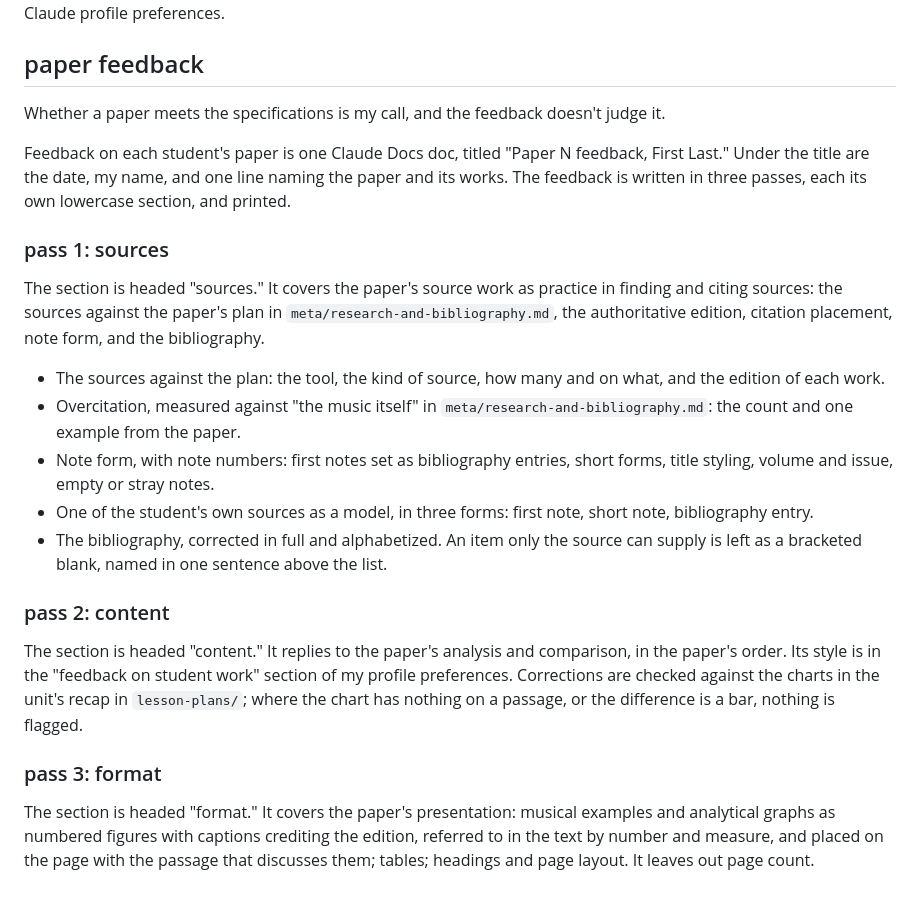
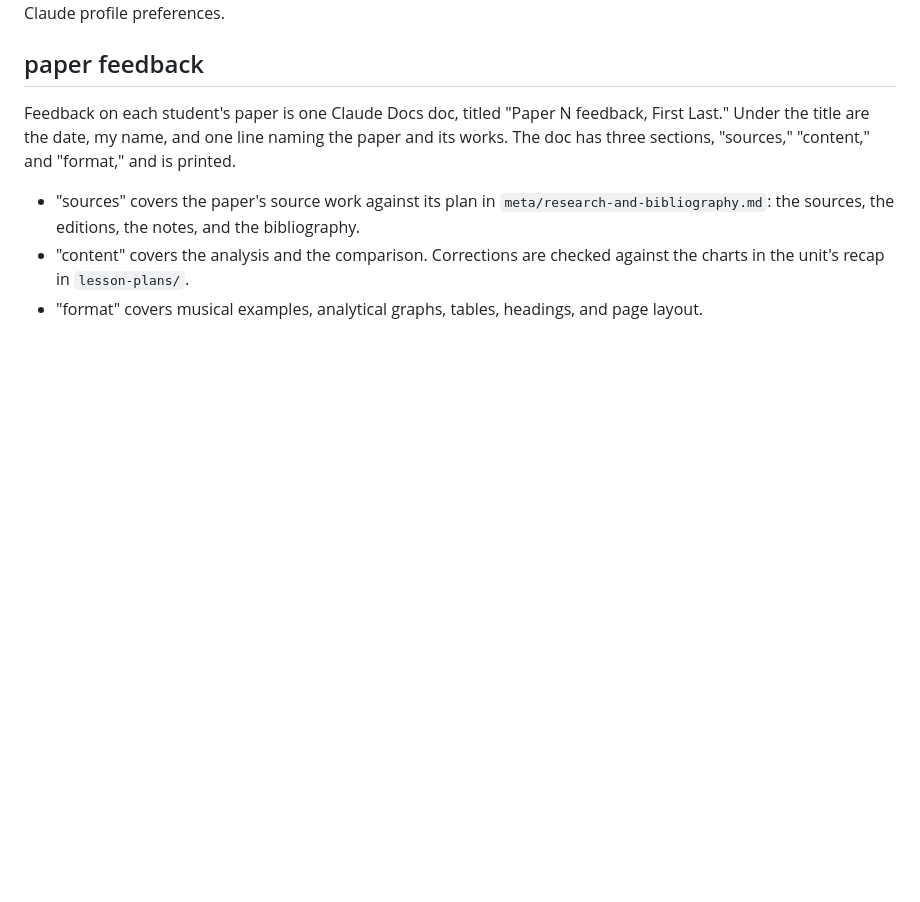
Before and after one commit to csuebmusic/mus601, a Markdown page: meta/conventions.md, the part around the change. GitHub-like rendering; blank space fills up the shorter version.

Commit message:
Cut the feedback rules from the paper feedback section

```diff
--- a/meta/conventions.md
+++ b/meta/conventions.md
@@ -53,24 +53,8 @@ Style, register, and feedback for everything in this repo follow the "how I want
 
 ## paper feedback
 
-Whether a paper meets the specifications is my call, and the feedback doesn't judge it.
+Feedback on each student's paper is one Claude Docs doc, titled "Paper N feedback, First Last." Under the title are the date, my name, and one line naming the paper and its works. The doc has three sections, "sources," "content," and "format," and is printed.
 
-Feedback on each student's paper is one Claude Docs doc, titled "Paper N feedback, First Last." Under the title are the date, my name, and one line naming the paper and its works. The feedback is written in three passes, each its own lowercase section, and printed.
-
-### pass 1: sources
-
-The section is headed "sources." It covers the paper's source work as practice in finding and citing sources: the sources against the paper's plan in `meta/research-and-bibliography.md`, the authoritative edition, citation placement, note form, and the bibliography.
-
-- The sources against the plan: the tool, the kind of source, how many and on what, and the edition of each work.
-- Overcitation, measured against "the music itself" in `meta/research-and-bibliography.md`: the count and one example from the paper.
-- Note form, with note numbers: first notes set as bibliography entries, short forms, title styling, volume and issue, empty or stray notes.
-- One of the student's own sources as a model, in three forms: first note, short note, bibliography entry.
-- The bibliography, corrected in full and alphabetized. An item only the source can supply is left as a bracketed blank, named in one sentence above the list.
-
-### pass 2: content
-
-The section is headed "content." It replies to the paper's analysis and comparison, in the paper's order. Its style is in the "feedback on student work" section of my profile preferences. Corrections are checked against the charts in the unit's recap in `lesson-plans/`; where the chart has nothing on a passage, or the difference is a bar, nothing is flagged.
-
-### pass 3: format
-
-The section is headed "format." It covers the paper's presentation: musical examples and analytical graphs as numbered figures with captions crediting the edition, referred to in the text by number and measure, and placed on the page with the passage that discusses them; tables; headings and page layout. It leaves out page count.
+- "sources" covers the paper's source work against its plan in `meta/research-and-bibliography.md`: the sources, the editions, the notes, and the bibliography.
+- "content" covers the analysis and the comparison. Corrections are checked against the charts in the unit's recap in `lesson-plans/`.
+- "format" covers musical examples, analytical graphs, tables, headings, and page layout.
```
